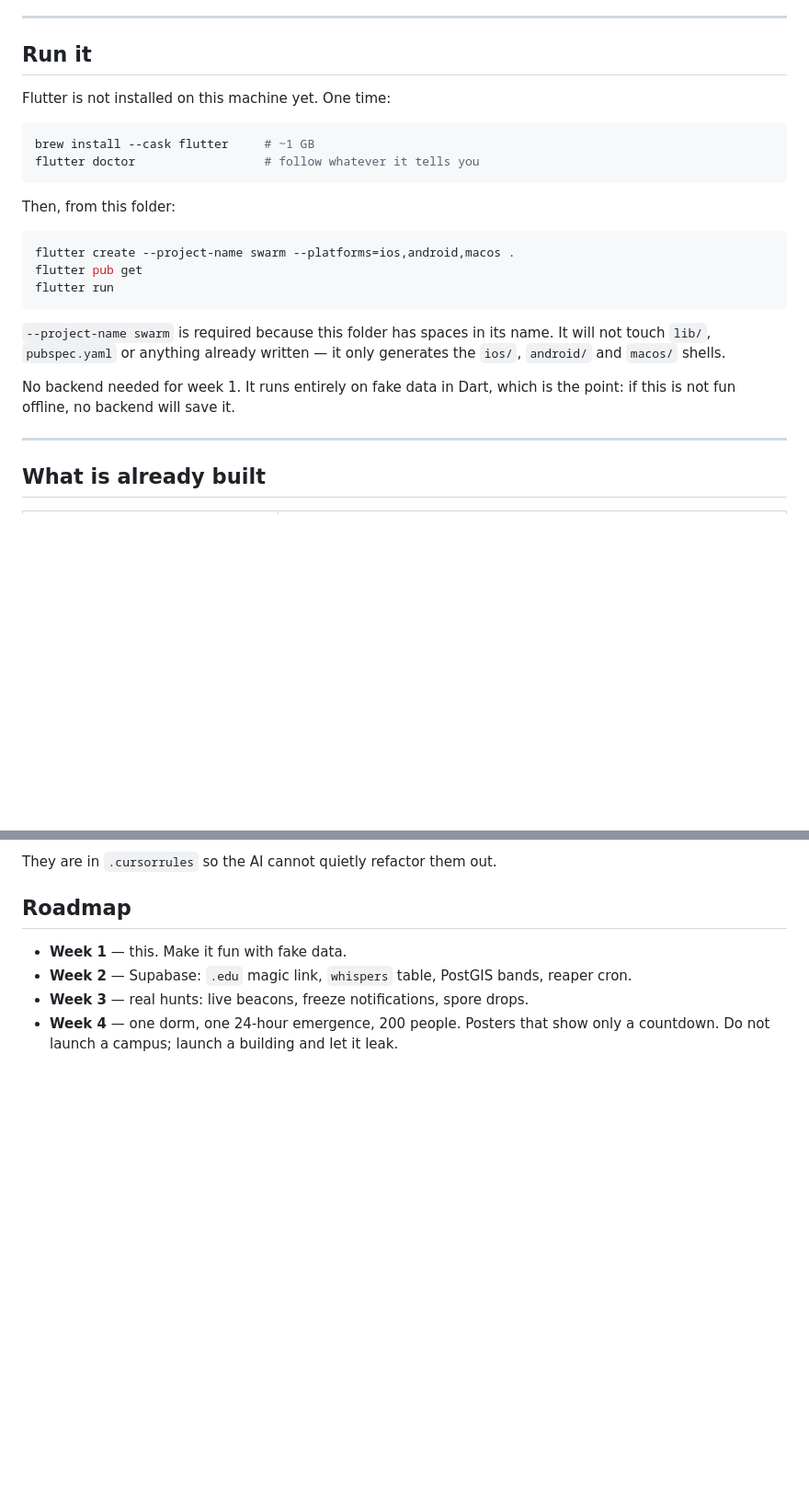
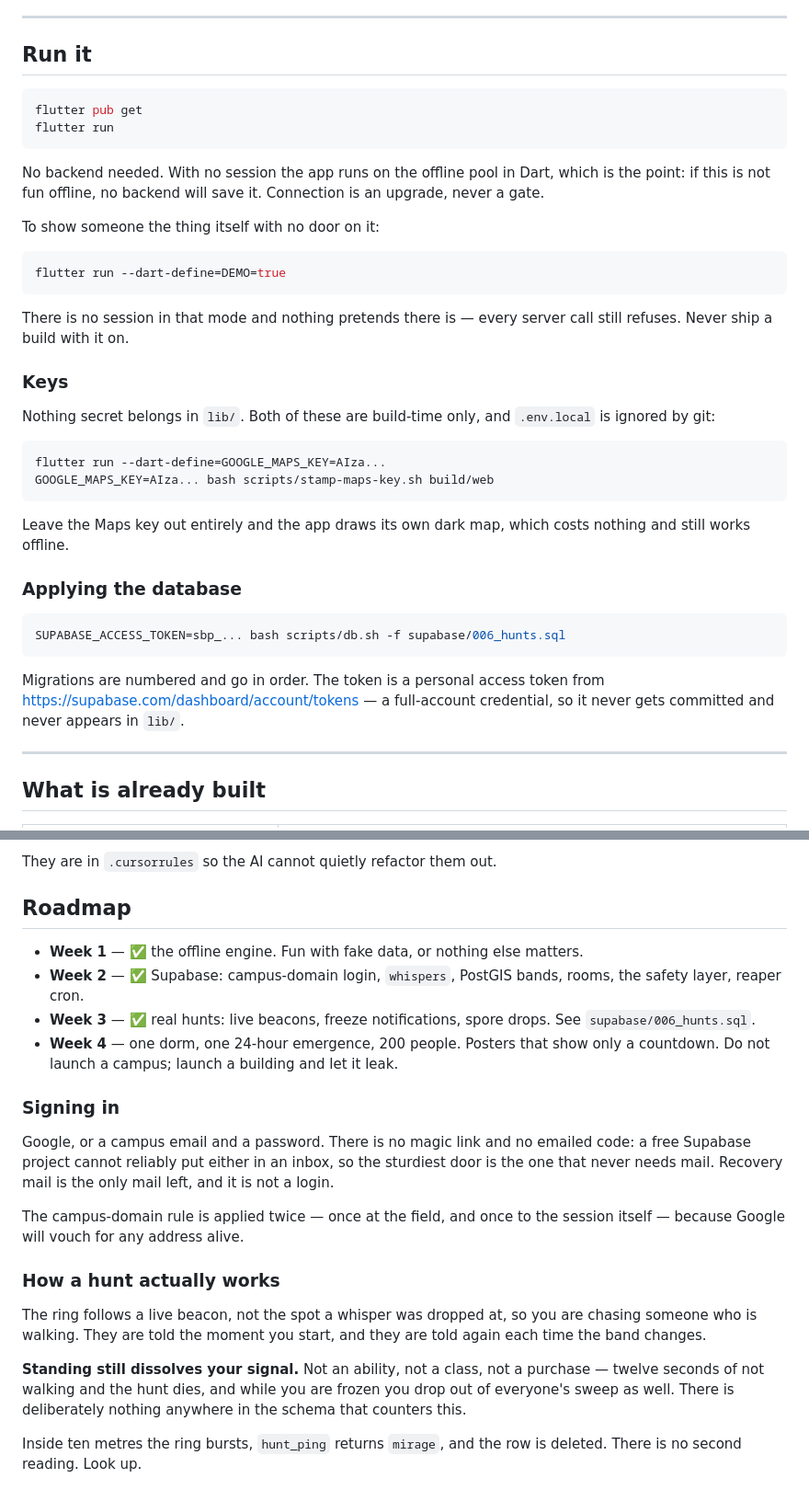
Before and after one commit to nagendrachaudhary99/The-Swarm, a Markdown page: README.md, 2 parts joined by grey strips. Shown at 92% size. GitHub-like rendering; blank space fills up the shorter version.

Commit message:
README: say what is actually true now
Flutter is installed, weeks 1 to 3 are done, and the login is no longer a
magic link. Also writes down the two things a newcomer gets wrong: that
nothing secret belongs in lib/, and that migrations go in order.

Co-Authored-By: Claude Opus 5 (1M context) <noreply@anthropic.com>

````diff
--- a/README.md
+++ b/README.md
@@ -11,27 +11,46 @@ The Flutter build is a direct port of it — same mechanics, same numbers, same
 
 ## Run it
 
-Flutter is not installed on this machine yet. One time:
-
 ```bash
-brew install --cask flutter     # ~1 GB
-flutter doctor                  # follow whatever it tells you
-```
-
-Then, from this folder:
-
-```bash
-flutter create --project-name swarm --platforms=ios,android,macos .
 flutter pub get
 flutter run
 ```
 
-`--project-name swarm` is required because this folder has spaces in its name.
-It will not touch `lib/`, `pubspec.yaml` or anything already
-written — it only generates the `ios/`, `android/` and `macos/` shells.
+No backend needed. With no session the app runs on the offline pool in Dart,
+which is the point: if this is not fun offline, no backend will save it.
+Connection is an upgrade, never a gate.
 
-No backend needed for week 1. It runs entirely on fake data in Dart, which is
-the point: if this is not fun offline, no backend will save it.
+To show someone the thing itself with no door on it:
+
+```bash
+flutter run --dart-define=DEMO=true
+```
+
+There is no session in that mode and nothing pretends there is — every server
+call still refuses. Never ship a build with it on.
+
+### Keys
+
+Nothing secret belongs in `lib/`. Both of these are build-time only, and
+`.env.local` is ignored by git:
+
+```bash
+flutter run --dart-define=GOOGLE_MAPS_KEY=AIza...
+GOOGLE_MAPS_KEY=AIza... bash scripts/stamp-maps-key.sh build/web
+```
+
+Leave the Maps key out entirely and the app draws its own dark map, which
+costs nothing and still works offline.
+
+### Applying the database
+
+```bash
+SUPABASE_ACCESS_TOKEN=sbp_... bash scripts/db.sh -f supabase/006_hunts.sql
+```
+
+Migrations are numbered and go in order. The token is a personal access token
+from https://supabase.com/dashboard/account/tokens — a full-account
+credential, so it never gets committed and never appears in `lib/`.
 
 ---
 
@@ -69,8 +90,34 @@ They are in `.cursorrules` so the AI cannot quietly refactor them out.
 
 ## Roadmap
 
-- **Week 1** — this. Make it fun with fake data.
-- **Week 2** — Supabase: `.edu` magic link, `whispers` table, PostGIS bands, reaper cron.
-- **Week 3** — real hunts: live beacons, freeze notifications, spore drops.
+- **Week 1** — ✅ the offline engine. Fun with fake data, or nothing else matters.
+- **Week 2** — ✅ Supabase: campus-domain login, `whispers`, PostGIS bands,
+  rooms, the safety layer, reaper cron.
+- **Week 3** — ✅ real hunts: live beacons, freeze notifications, spore drops.
+  See `supabase/006_hunts.sql`.
 - **Week 4** — one dorm, one 24-hour emergence, 200 people. Posters that show
   only a countdown. Do not launch a campus; launch a building and let it leak.
+
+### Signing in
+
+Google, or a campus email and a password. There is no magic link and no
+emailed code: a free Supabase project cannot reliably put either in an inbox,
+so the sturdiest door is the one that never needs mail. Recovery mail is the
+only mail left, and it is not a login.
+
+The campus-domain rule is applied twice — once at the field, and once to the
+session itself — because Google will vouch for any address alive.
+
+### How a hunt actually works
+
+The ring follows a live beacon, not the spot a whisper was dropped at, so you
+are chasing someone who is walking. They are told the moment you start, and
+they are told again each time the band changes.
+
+**Standing still dissolves your signal.** Not an ability, not a class, not a
+purchase — twelve seconds of not walking and the hunt dies, and while you are
+frozen you drop out of everyone's sweep as well. There is deliberately nothing
+anywhere in the schema that counters this.
+
+Inside ten metres the ring bursts, `hunt_ping` returns `mirage`, and the row is
+deleted. There is no second reading. Look up.
````
Also changed, not shown: other parts of README.md (+3 -1 lines).
